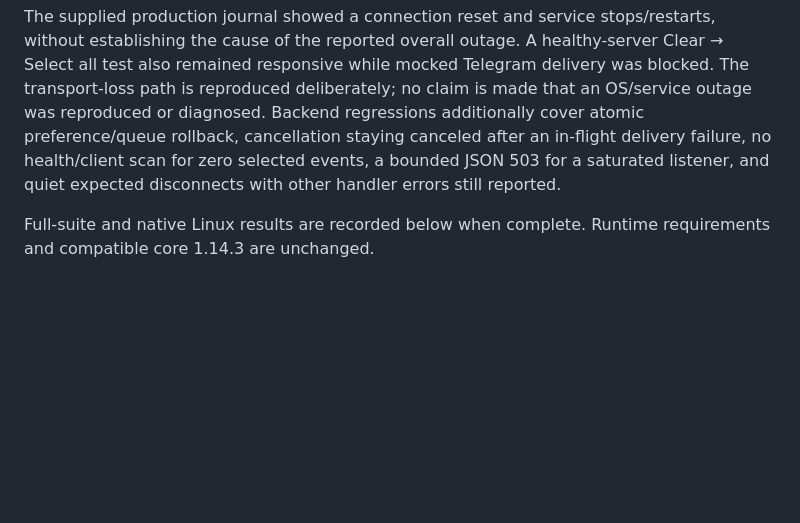
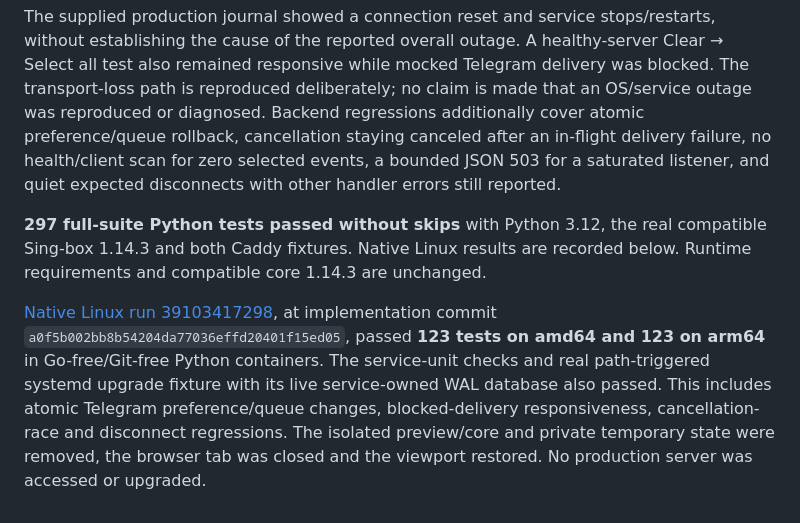
Before and after one commit to kevinzakarian/Nara-Panel, a Markdown page: VERIFICATION.md, the part around the change. Drawn GitHub-style; blank space fills up the shorter version.

Commit message:
Record final validation for Telegram recovery and schedule fixes

```diff
--- a/VERIFICATION.md
+++ b/VERIFICATION.md
@@ -653,4 +653,7 @@ An isolated loopback preview began with all events cleared and summary time 04:0
 
 The supplied production journal showed a connection reset and service stops/restarts, without establishing the cause of the reported overall outage. A healthy-server Clear → Select all test also remained responsive while mocked Telegram delivery was blocked. The transport-loss path is reproduced deliberately; no claim is made that an OS/service outage was reproduced or diagnosed. Backend regressions additionally cover atomic preference/queue rollback, cancellation staying canceled after an in-flight delivery failure, no health/client scan for zero selected events, a bounded JSON 503 for a saturated listener, and quiet expected disconnects with other handler errors still reported.
 
-Full-suite and native Linux results are recorded below when complete. Runtime requirements and compatible core 1.14.3 are unchanged.
+**297 full-suite Python tests passed without skips** with Python 3.12, the real compatible Sing-box 1.14.3 and both Caddy fixtures. Native Linux results are recorded below. Runtime requirements and compatible core 1.14.3 are unchanged.
+
+
+[Native Linux run 39103417298](https://github.com/kevinzakarian/Nara-Panel/actions/runs/39103417298), at implementation commit `a0f5b002bb8b54204da77036effd20401f15ed05`, passed **123 tests on amd64 and 123 on arm64** in Go-free/Git-free Python containers. The service-unit checks and real path-triggered systemd upgrade fixture with its live service-owned WAL database also passed. This includes atomic Telegram preference/queue changes, blocked-delivery responsiveness, cancellation-race and disconnect regressions. The isolated preview/core and private temporary state were removed, the browser tab was closed and the viewport restored. No production server was accessed or upgraded.
```
